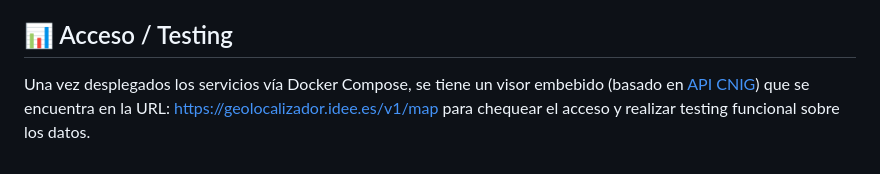
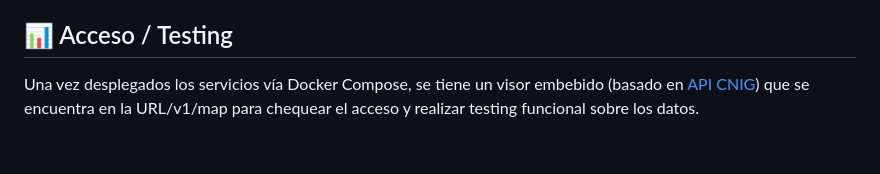
Before and after one commit to IDEESpain/Geolocalizacion, a Markdown page: README.md, the part around the change. GitHub-like rendering.

```diff
--- a/README.md
+++ b/README.md
@@ -115,4 +115,4 @@ Son 3 los contenedores los que deben estar UP:
 
 ## 📊 Acceso / Testing
 
-Una vez desplegados los servicios vía Docker Compose, se tiene un visor embebido (basado en [API CNIG](https://plataforma.idee.es/cnig-api)) que se encuentra en la URL: https://geolocalizador.idee.es/v1/map para chequear el acceso y realizar testing funcional sobre los datos.
+Una vez desplegados los servicios vía Docker Compose, se tiene un visor embebido (basado en [API CNIG](https://plataforma.idee.es/cnig-api)) que se encuentra en la URL/v1/map para chequear el acceso y realizar testing funcional sobre los datos.
```
